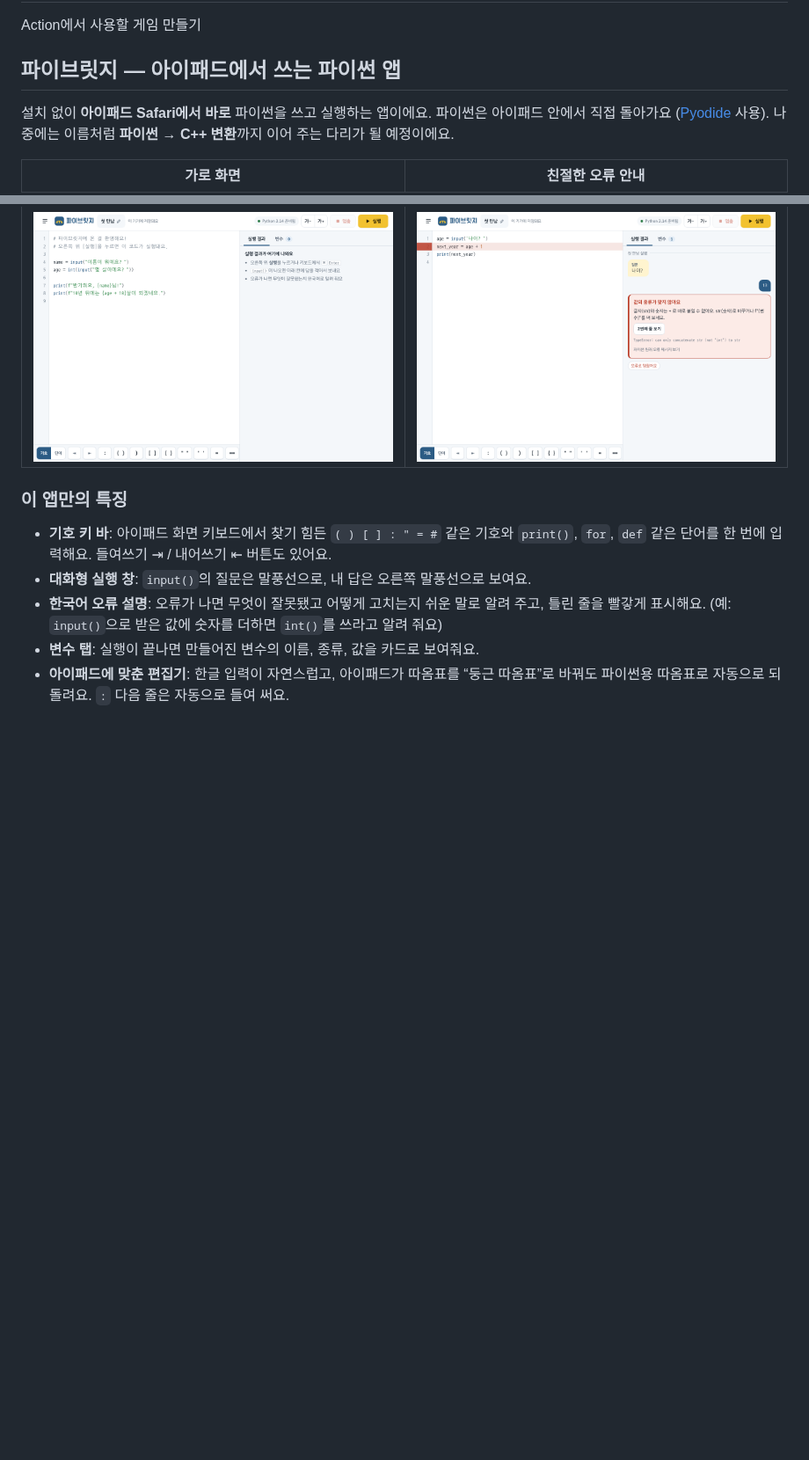
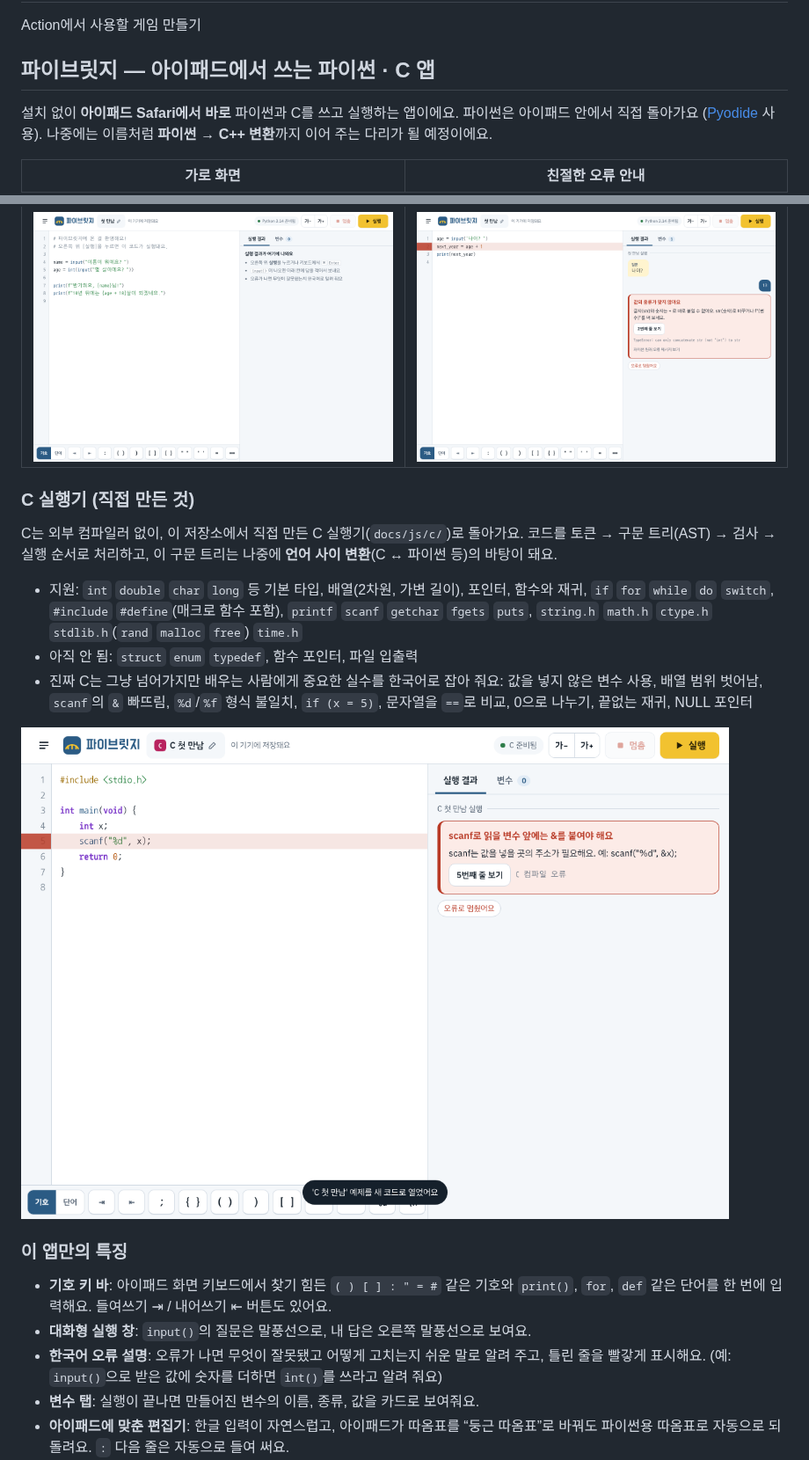
Before and after one commit to leoceo99/my-first-game, a Markdown page: README.md, 2 parts joined by grey strips. Shown at 88% size. Drawn GitHub-style; pictures changed too: screenshots/c-error.png (added); blank space fills up the shorter version.

```diff
--- a/README.md
+++ b/README.md
@@ -2,15 +2,31 @@
 
 Action에서 사용할 게임 만들기
 
-## 파이브릿지 — 아이패드에서 쓰는 파이썬 앱
+## 파이브릿지 — 아이패드에서 쓰는 파이썬 · C 앱
 
-설치 없이 **아이패드 Safari에서 바로** 파이썬을 쓰고 실행하는 앱이에요.
+설치 없이 **아이패드 Safari에서 바로** 파이썬과 C를 쓰고 실행하는 앱이에요.
 파이썬은 아이패드 안에서 직접 돌아가요 ([Pyodide](https://pyodide.org) 사용).
 나중에는 이름처럼 **파이썬 → C++ 변환**까지 이어 주는 다리가 될 예정이에요.
 
 | 가로 화면 | 친절한 오류 안내 |
 |---|---|
 | ![가로 화면](screenshots/landscape.png) | ![오류 안내](screenshots/error.png) |
+
+### C 실행기 (직접 만든 것)
+
+C는 외부 컴파일러 없이, 이 저장소에서 직접 만든 C 실행기(`docs/js/c/`)로 돌아가요.
+코드를 토큰 → 구문 트리(AST) → 검사 → 실행 순서로 처리하고, 이 구문 트리는 나중에
+**언어 사이 변환**(C ↔ 파이썬 등)의 바탕이 돼요.
+
+- 지원: `int` `double` `char` `long` 등 기본 타입, 배열(2차원, 가변 길이), 포인터, 함수와 재귀,
+  `if` `for` `while` `do` `switch`, `#include` `#define`(매크로 함수 포함),
+  `printf` `scanf` `getchar` `fgets` `puts`, `string.h` `math.h` `ctype.h` `stdlib.h`(`rand` `malloc` `free`) `time.h`
+- 아직 안 됨: `struct` `enum` `typedef`, 함수 포인터, 파일 입출력
+- 진짜 C는 그냥 넘어가지만 배우는 사람에게 중요한 실수를 한국어로 잡아 줘요:
+  값을 넣지 않은 변수 사용, 배열 범위 벗어남, `scanf`의 `&` 빠뜨림, `%d`/`%f` 형식 불일치,
+  `if (x = 5)`, 문자열을 `==`로 비교, 0으로 나누기, 끝없는 재귀, NULL 포인터
+
+![C 오류 안내](screenshots/c-error.png)
 
 ### 이 앱만의 특징
 
```
Also changed, not shown: other parts of README.md (+3 -0 lines), 18 other files.
